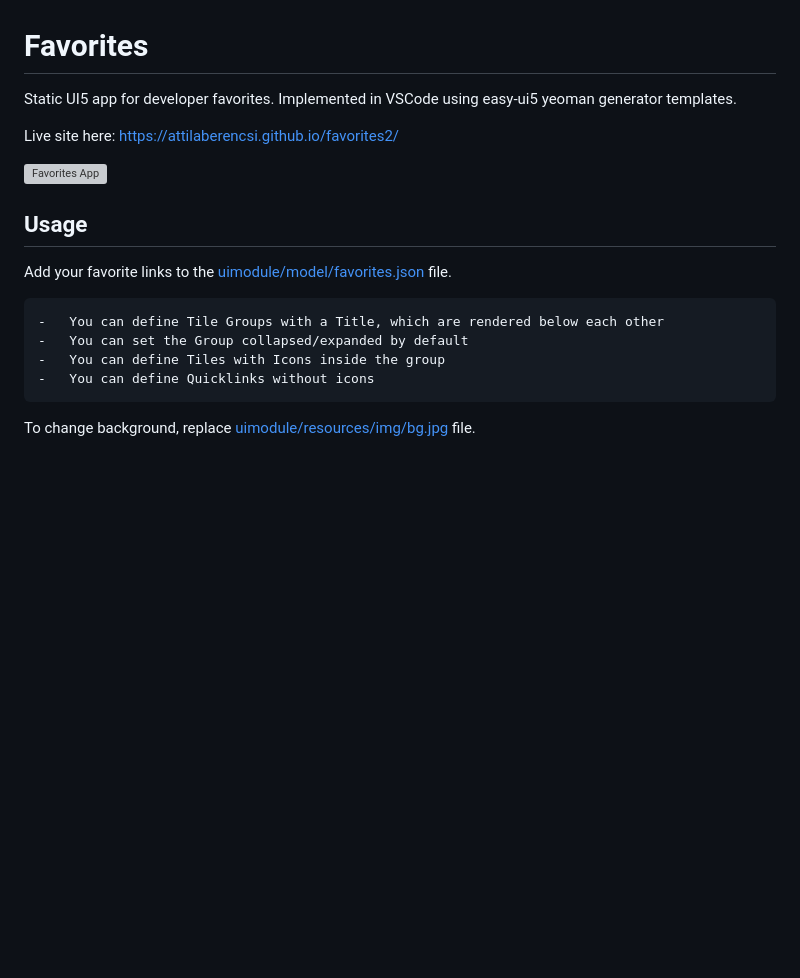
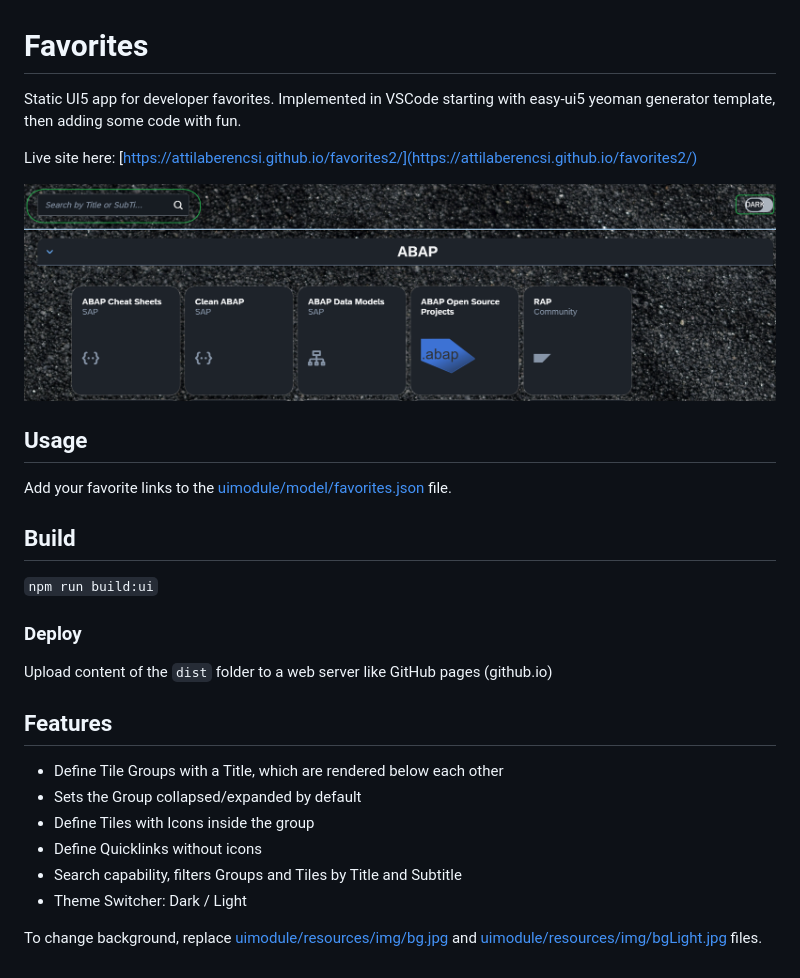
Before and after one commit to attilaberencsi/favorites_src2, a Markdown page: readme.md, the part around the change. Rendered like a GitHub page; pictures changed too: resources/image/1766350797225.png (added); blank space fills up the shorter version; grey boxes are pictures that could not be loaded.

Commit message:
docu update

```diff
--- a/readme.md
+++ b/readme.md
@@ -1,18 +1,30 @@
 # Favorites
 
-Static UI5 app for developer favorites. Implemented in VSCode using easy-ui5 yeoman generator templates.
+Static UI5 app for developer favorites. Implemented in VSCode starting with easy-ui5 yeoman generator template, then adding some code with fun.
 
-Live site here: https://attilaberencsi.github.io/favorites2/
+Live site here: [https://attilaberencsi.github.io/favorites2/](https://attilaberencsi.github.io/favorites2/)
 
-![Favorites App](./resources/FavoritesApp.png?raw=true "Favorites App")
+![Preview](resources/image/1766350797225.png)
 
 ## Usage
 
 Add your favorite links to the [uimodule/model/favorites.json](uimodule/webapp/model/favorites.json) file.
 
-    -   You can define Tile Groups with a Title, which are rendered below each other
-    -   You can set the Group collapsed/expanded by default
-    -   You can define Tiles with Icons inside the group
-    -   You can define Quicklinks without icons
+## Build
 
-To change background, replace [uimodule/resources/img/bg.jpg](uimodule/webapp/resources/img/bg.jpg) file.
+`npm run build:ui`
+
+### Deploy
+
+Upload content of the `dist` folder to a web server like GitHub pages (github.io)
+
+## Features
+
+- Define Tile Groups with a Title, which are rendered below each other
+- Sets the Group collapsed/expanded by default
+- Define Tiles with Icons inside the group
+- Define Quicklinks without icons
+- Search capability, filters Groups and Tiles by Title and Subtitle
+- Theme Switcher: Dark / Light
+
+To change background, replace [uimodule/resources/img/bg.jpg](uimodule/webapp/resources/img/bg.jpg) and [uimodule/resources/img/bgLight.jpg](uimodule/webapp/resources/img/bgLight.jpg) files.
```
Also changed, not shown: 1 other file.
